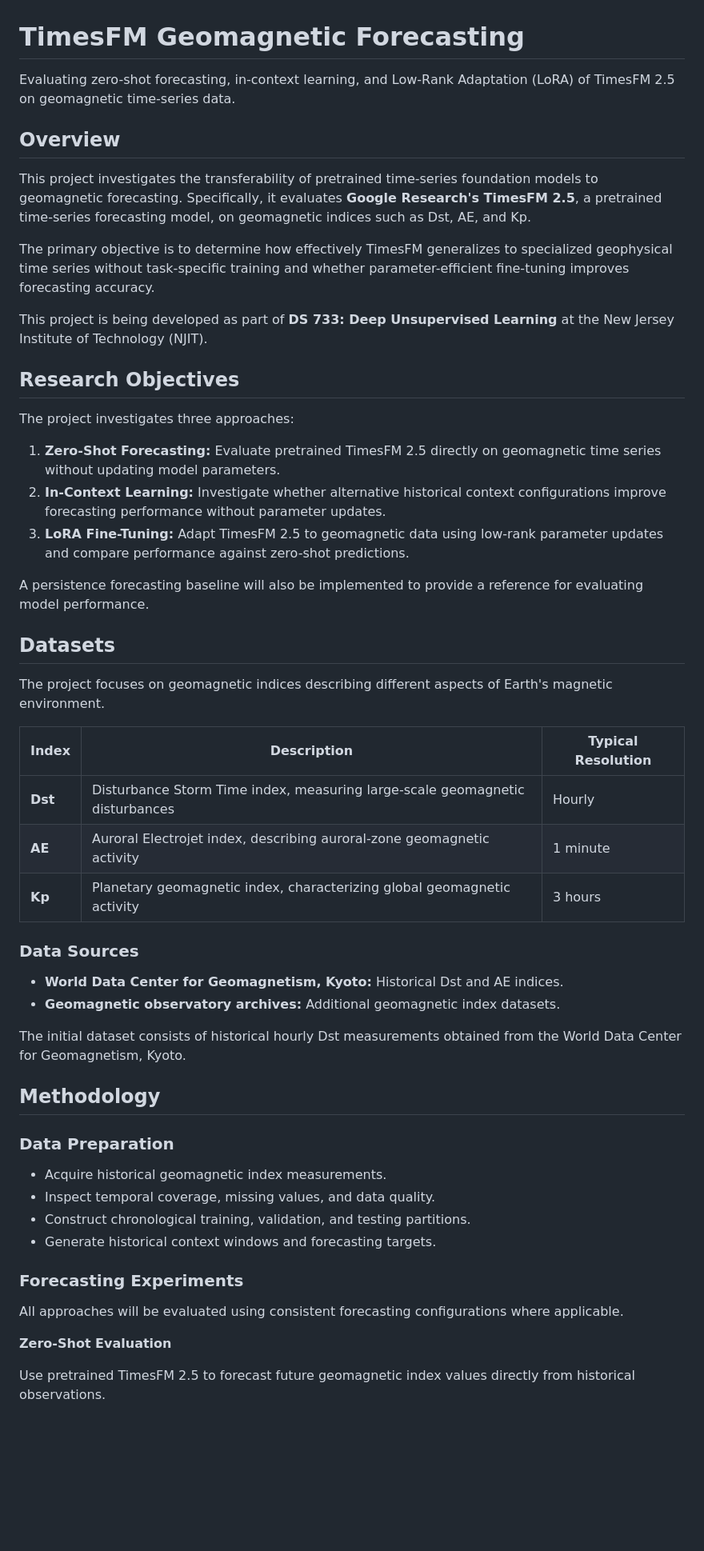
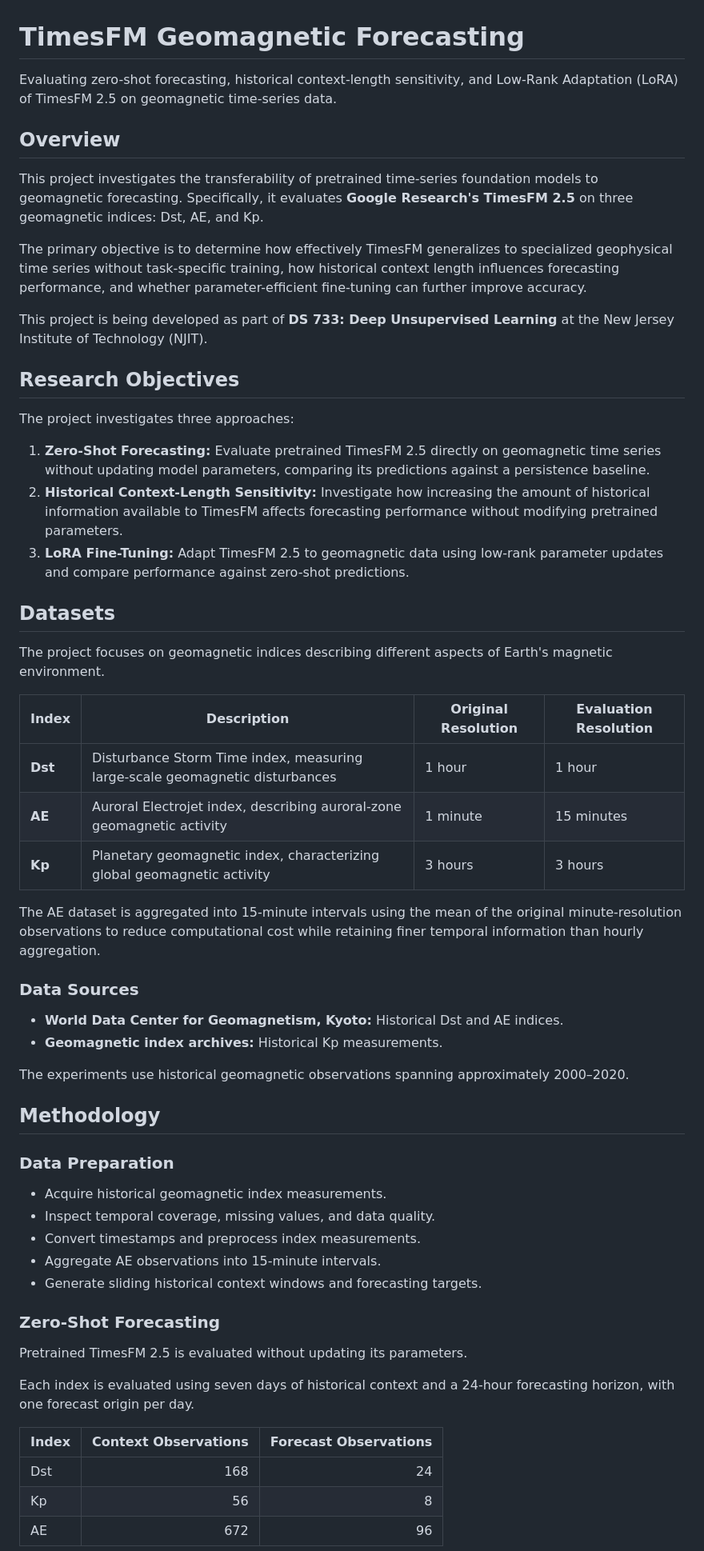
Before and after one commit to AmritM1015/timesfm-geomagnetic-forecasting, a Markdown page: README.md, the part around one of its changes. Shown at 80% size. Rendered like a GitHub page; blank space fills up the shorter version.

Commit message:
Completed zero-shot forecasting and context-length evaluation

```diff
--- a/README.md
+++ b/README.md
@@ -1,12 +1,12 @@
 # TimesFM Geomagnetic Forecasting
 
-Evaluating zero-shot forecasting, in-context learning, and Low-Rank Adaptation (LoRA) of TimesFM 2.5 on geomagnetic time-series data.
+Evaluating zero-shot forecasting, historical context-length sensitivity, and Low-Rank Adaptation (LoRA) of TimesFM 2.5 on geomagnetic time-series data.
 
 ## Overview
 
-This project investigates the transferability of pretrained time-series foundation models to geomagnetic forecasting. Specifically, it evaluates **Google Research's TimesFM 2.5**, a pretrained time-series forecasting model, on geomagnetic indices such as Dst, AE, and Kp.
+This project investigates the transferability of pretrained time-series foundation models to geomagnetic forecasting. Specifically, it evaluates **Google Research's TimesFM 2.5** on three geomagnetic indices: Dst, AE, and Kp.
 
-The primary objective is to determine how effectively TimesFM generalizes to specialized geophysical time series without task-specific training and whether parameter-efficient fine-tuning improves forecasting accuracy.
+The primary objective is to determine how effectively TimesFM generalizes to specialized geophysical time series without task-specific training, how historical context length influences forecasting performance, and whether parameter-efficient fine-tuning can further improve accuracy.
 
 This project is being developed as part of **DS 733: Deep Unsupervised Learning** at the New Jersey Institute of Technology (NJIT).
 
@@ -14,43 +14,48 @@ This project is being developed as part of **DS 733: Deep Unsupervised Learning*
 
 The project investigates three approaches:
 
-1. **Zero-Shot Forecasting:** Evaluate pretrained TimesFM 2.5 directly on geomagnetic time series without updating model parameters.
-2. **In-Context Learning:** Investigate whether alternative historical context configurations improve forecasting performance without parameter updates.
+1. **Zero-Shot Forecasting:** Evaluate pretrained TimesFM 2.5 directly on geomagnetic time series without updating model parameters, comparing its predictions against a persistence baseline.
+2. **Historical Context-Length Sensitivity:** Investigate how increasing the amount of historical information available to TimesFM affects forecasting performance without modifying pretrained parameters.
 3. **LoRA Fine-Tuning:** Adapt TimesFM 2.5 to geomagnetic data using low-rank parameter updates and compare performance against zero-shot predictions.
-
-A persistence forecasting baseline will also be implemented to provide a reference for evaluating model performance.
 
 ## Datasets
 
 The project focuses on geomagnetic indices describing different aspects of Earth's magnetic environment.
 
-| Index   | Description                                                                  | Typical Resolution |
-| ------- | ---------------------------------------------------------------------------- | ------------------ |
-| **Dst** | Disturbance Storm Time index, measuring large-scale geomagnetic disturbances | Hourly             |
-| **AE**  | Auroral Electrojet index, describing auroral-zone geomagnetic activity       | 1 minute           |
-| **Kp**  | Planetary geomagnetic index, characterizing global geomagnetic activity      | 3 hours            |
+| Index | Description | Original Resolution | Evaluation Resolution |
+|---|---|---|---|
+| **Dst** | Disturbance Storm Time index, measuring large-scale geomagnetic disturbances | 1 hour | 1 hour |
+| **AE** | Auroral Electrojet index, describing auroral-zone geomagnetic activity | 1 minute | 15 minutes |
+| **Kp** | Planetary geomagnetic index, characterizing global geomagnetic activity | 3 hours | 3 hours |
+
+The AE dataset is aggregated into 15-minute intervals using the mean of the original minute-resolution observations to reduce computational cost while retaining finer temporal information than hourly aggregation.
 
 ### Data Sources
 
-* **World Data Center for Geomagnetism, Kyoto:** Historical Dst and AE indices.
-* **Geomagnetic observatory archives:** Additional geomagnetic index datasets.
+- **World Data Center for Geomagnetism, Kyoto:** Historical Dst and AE indices.
+- **Geomagnetic index archives:** Historical Kp measurements.
 
-The initial dataset consists of historical hourly Dst measurements obtained from the World Data Center for Geomagnetism, Kyoto.
+The experiments use historical geomagnetic observations spanning approximately 2000–2020.
 
 ## Methodology
 
 ### Data Preparation
 
-* Acquire historical geomagnetic index measurements.
-* Inspect temporal coverage, missing values, and data quality.
-* Construct chronological training, validation, and testing partitions.
-* Generate historical context windows and forecasting targets.
+- Acquire historical geomagnetic index measurements.
+- Inspect temporal coverage, missing values, and data quality.
+- Convert timestamps and preprocess index measurements.
+- Aggregate AE observations into 15-minute intervals.
+- Generate sliding historical context windows and forecasting targets.
 
-### Forecasting Experiments
+### Zero-Shot Forecasting
 
-All approaches will be evaluated using consistent forecasting configurations where applicable.
+Pretrained TimesFM 2.5 is evaluated without updating its parameters.
 
-**Zero-Shot Evaluation**
+Each index is evaluated using seven days of historical context and a 24-hour forecasting horizon, with one forecast origin per day.
 
-Use pretrained TimesFM 2.5 to forecast future geomagnetic index values directly from historical observations.
+| Index | Context Observations | Forecast Observations |
+|---|---:|---:|
+| Dst | 168 | 24 |
+| Kp | 56 | 8 |
+| AE | 672 | 96 |
 
```
Also changed, not shown: other parts of README.md (+72 -28 lines), results/figures/context_length_improvement.png (added), results/figures/context_length_sensitivity.png (added), results/figures/zero_shot_vs_persistence_bar.png (added), results/figures/zero_shot_vs_persistence_forecast.png (added), 8 other files.
